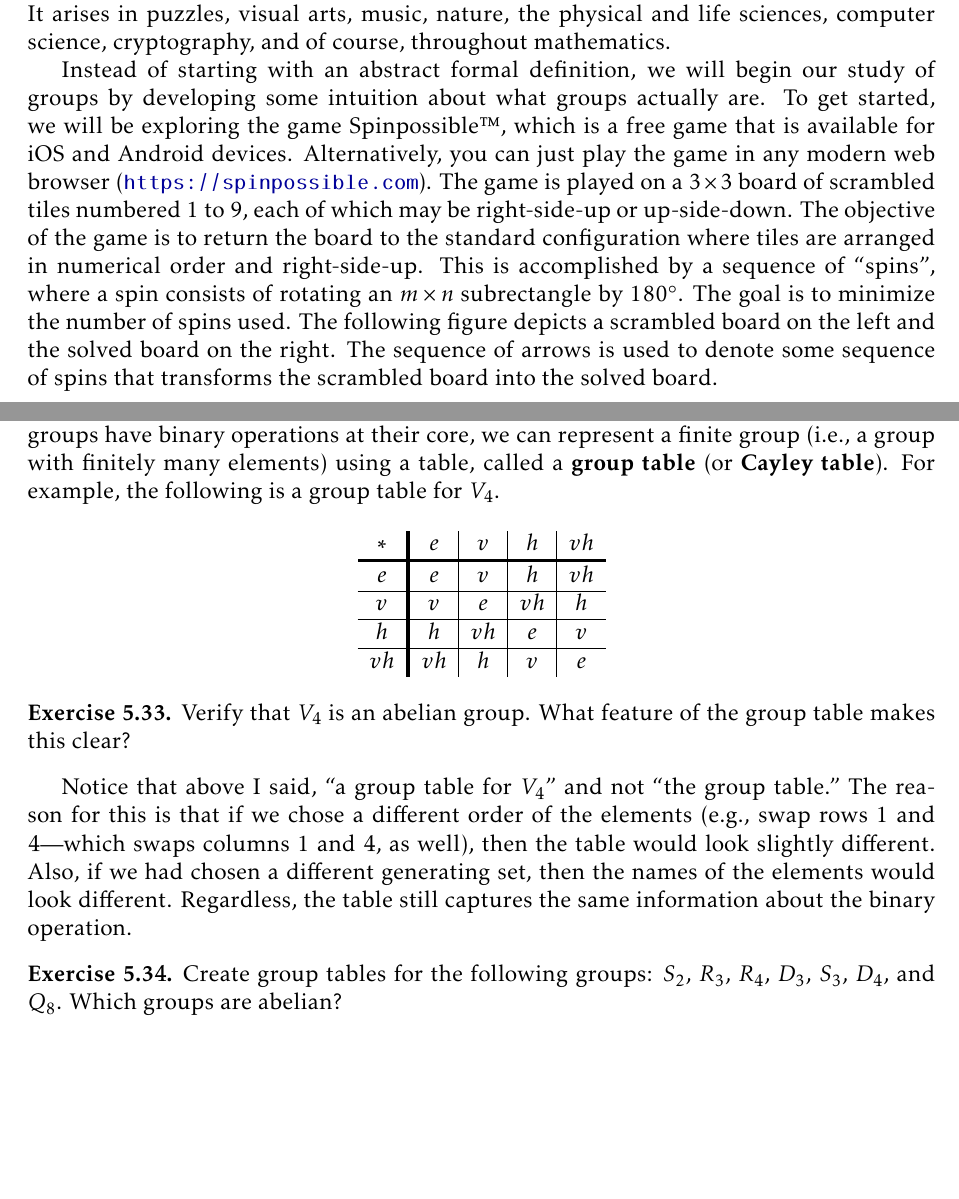
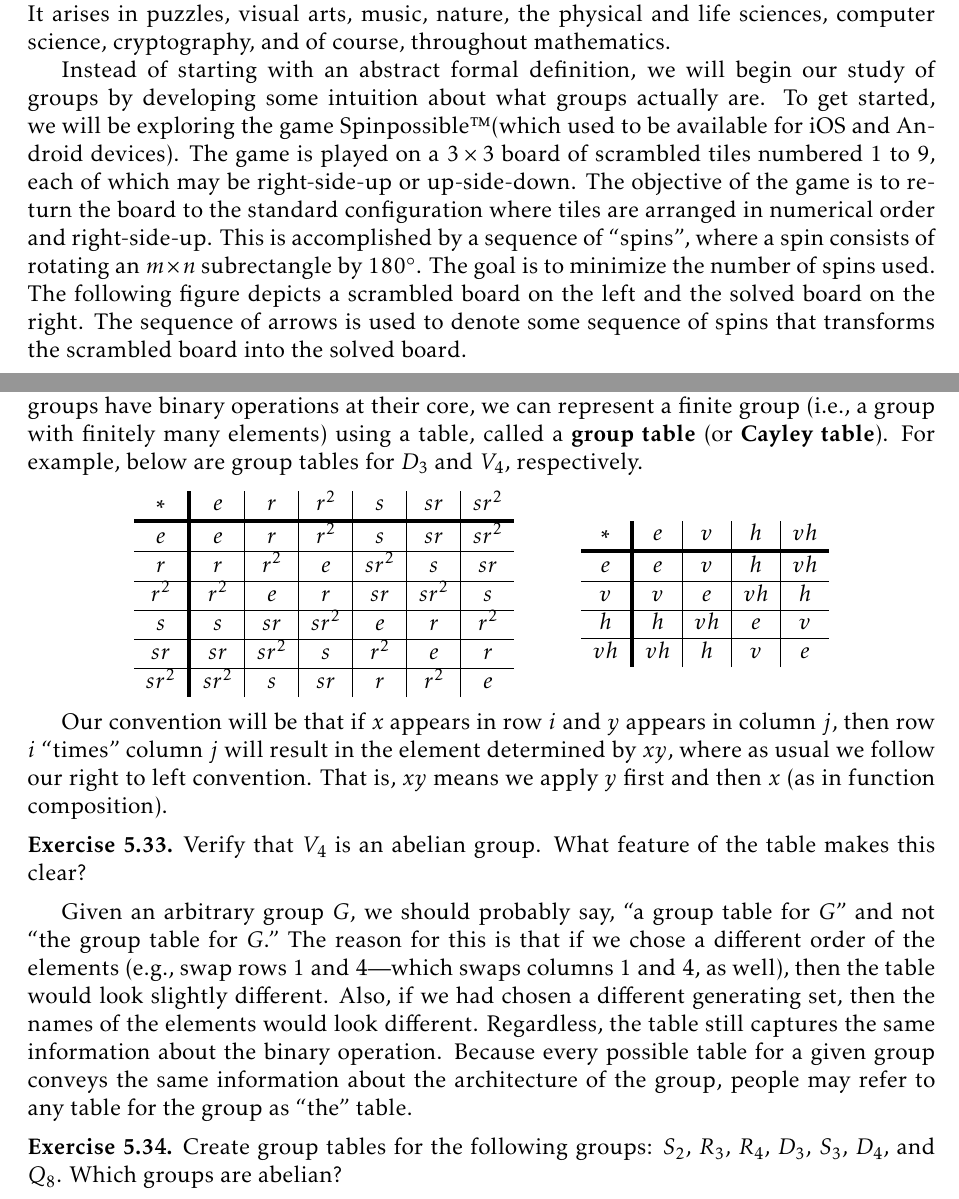
Before and after one commit to dcernst/IBL-AbstractAlgebra, a LaTeX thesis (IBL-AbstractAlgebra.tex, which reads FormalGroups.tex, IntuitiveDefinitionGroups.tex): two parts of pages 9 and 39 of 122, joined at a grey line, cut so that both start at the same text, the shorter picture padded with empty space. Compiled offline with pdfLaTeX.

Commit message:
Some updates

```diff
--- a/FormalGroups.tex
+++ b/FormalGroups.tex
@@ -223,9 +223,21 @@ Let $(G,*)$ be a group and let $g\in G$.  For $n,m\in\mathbb{Z}$, we have the fo
 \end{section}
 
 \begin{section}{Group Tables}
-Recall that we could represent a binary operation on a finite set using a table.  Since groups have binary operations at their core, we can represent a finite group (i.e., a group with finitely many elements) using a table, called a \textbf{group table} (or \textbf{Cayley table}). For example, the following is a group table for $V_4$.
+Recall that we could represent a binary operation on a finite set using a table.  Since groups have binary operations at their core, we can represent a finite group (i.e., a group with finitely many elements) using a table, called a \textbf{group table} (or \textbf{Cayley table}). For example, below are group tables for $D_3$ and $V_4$, respectively.
 
+%table for D_3
 \begin{center}
+\begin{tabu}{c|[2pt]c|c|c|c|c|c}
+$*$ & $e$ & $r$ & $r^2$ & $s$ & $sr$ & $sr^2$\\ \tabucline[2pt]{-}
+$e$ & $e$ & $r$ & $r^2$ & $s$ & $sr$ & $sr^2$\\
+\hline $r$ & $r$ & $r^2$ & $e$ & $sr^2$ & $s$ & $sr$ \\
+\hline $r^2$ & $r^2$ & $e$ & $r$ & $sr$ & $sr^2$ & $s$\\
+\hline $s$ & $s$ & $sr$ & $sr^2$ & $e$ & $r$ & $r^2$\\
+\hline $sr$ & $sr$ & $sr^2$ & $s$ & $r^2$ & $e$ & $r$\\
+\hline $sr^2$ & $sr^2$ & $s$ & $sr$ & $r$ & $r^2$ & $e$
+\end{tabu}
+%table for V_4
+\hspace{1cm}
 \begin{tabu}{c|[2pt]c|c|c|c}
 $*$ & $e$ & $v$ & $h$ & $vh$ \\ \tabucline[2pt]{-}
 $e$ & $e$ & $v$ & $h$ & $vh$ \\
@@ -235,11 +247,13 @@ $e$ & $e$ & $v$ & $h$ & $vh$ \\
 \end{tabu}
 \end{center}
 
+Our convention will be that if $x$ appears in row $i$ and $y$ appears in column $j$, then row $i$ ``times" column $j$ will result in the element determined by $xy$, where as usual we follow our right to left convention.  That is, $xy$ means we apply $y$ first and then $x$ (as in function composition).
+
 \begin{exercise}
-Verify that $V_4$ is an abelian group.  What feature of the group table makes this clear?
+Verify that $V_4$ is an abelian group.  What feature of the table makes this clear?
 \end{exercise}
 
-Notice that above I said, ``a group table for $V_4$" and not ``the group table."  The reason for this is that if we chose a different order of the elements (e.g., swap rows 1 and 4---which swaps columns 1 and 4, as well), then the table would look slightly different.  Also, if we had chosen a different generating set, then the names of the elements would look different.  Regardless, the table still captures the same information about the binary operation.
+Given an arbitrary group $G$, we should probably say, ``a group table for $G$" and not ``the group table for $G$."  The reason for this is that if we chose a different order of the elements (e.g., swap rows 1 and 4---which swaps columns 1 and 4, as well), then the table would look slightly different.  Also, if we had chosen a different generating set, then the names of the elements would look different.  Regardless, the table still captures the same information about the binary operation. Because every possible table for a given group conveys the same information about the architecture of the group, people may refer to any table for the group as ``the" table.
 
 \begin{exercise}
 Create group tables for the following groups: $S_2$, $R_3$, $R_4$, $D_3$, $S_3$, $D_4$, and $Q_8$.  Which groups are abelian?
--- a/IntuitiveDefinitionGroups.tex
+++ b/IntuitiveDefinitionGroups.tex
@@ -4,7 +4,7 @@
 
 One of the major topics of this course is \textbf{groups}.  The area of mathematics that is concerned with groups is called \textbf{group theory}. Loosely speaking, group theory is the study of symmetry, and in my opinion is one of the most beautiful areas in all of mathematics. It arises in puzzles, visual arts, music, nature, the physical and life sciences, computer science, cryptography, and of course, throughout mathematics.
 
-Instead of starting with an abstract formal definition, we will begin our study of groups by developing some intuition about what groups actually are.  To get started, we will be exploring the game Spinpossible\texttrademark, which is a free game that is available for iOS and Android devices. Alternatively, you can just play the game in any modern web browser (\url{https://spinpossible.com}).  The game is played on a $3\times 3$ board of scrambled tiles numbered 1 to 9, each of which may be right-side-up or up-side-down. The objective of the game is to return the board to the standard configuration where tiles are arranged in numerical order and right-side-up. This is accomplished by a sequence of ``spins", where a spin consists of rotating an $m\times n$ subrectangle by 180$^\circ$. The goal is to minimize the number of spins used.  The following figure depicts a scrambled board on the left and the solved board on the right.  The sequence of arrows is used to denote some sequence of spins that transforms the scrambled board into the solved board.
+Instead of starting with an abstract formal definition, we will begin our study of groups by developing some intuition about what groups actually are.  To get started, we will be exploring the game Spinpossible\texttrademark (which used to be available for iOS and Android devices).  The game is played on a $3\times 3$ board of scrambled tiles numbered 1 to 9, each of which may be right-side-up or up-side-down. The objective of the game is to return the board to the standard configuration where tiles are arranged in numerical order and right-side-up. This is accomplished by a sequence of ``spins", where a spin consists of rotating an $m\times n$ subrectangle by 180$^\circ$. The goal is to minimize the number of spins used.  The following figure depicts a scrambled board on the left and the solved board on the right.  The sequence of arrows is used to denote some sequence of spins that transforms the scrambled board into the solved board.
 
 \begin{center}
 \begin{tabular}{c}\includegraphics[width=1.5in]{scramble1.PNG}\end{tabular}
```
Also changed, not shown: IBL-AbstractAlgebra.tex (+1 -1 lines).
